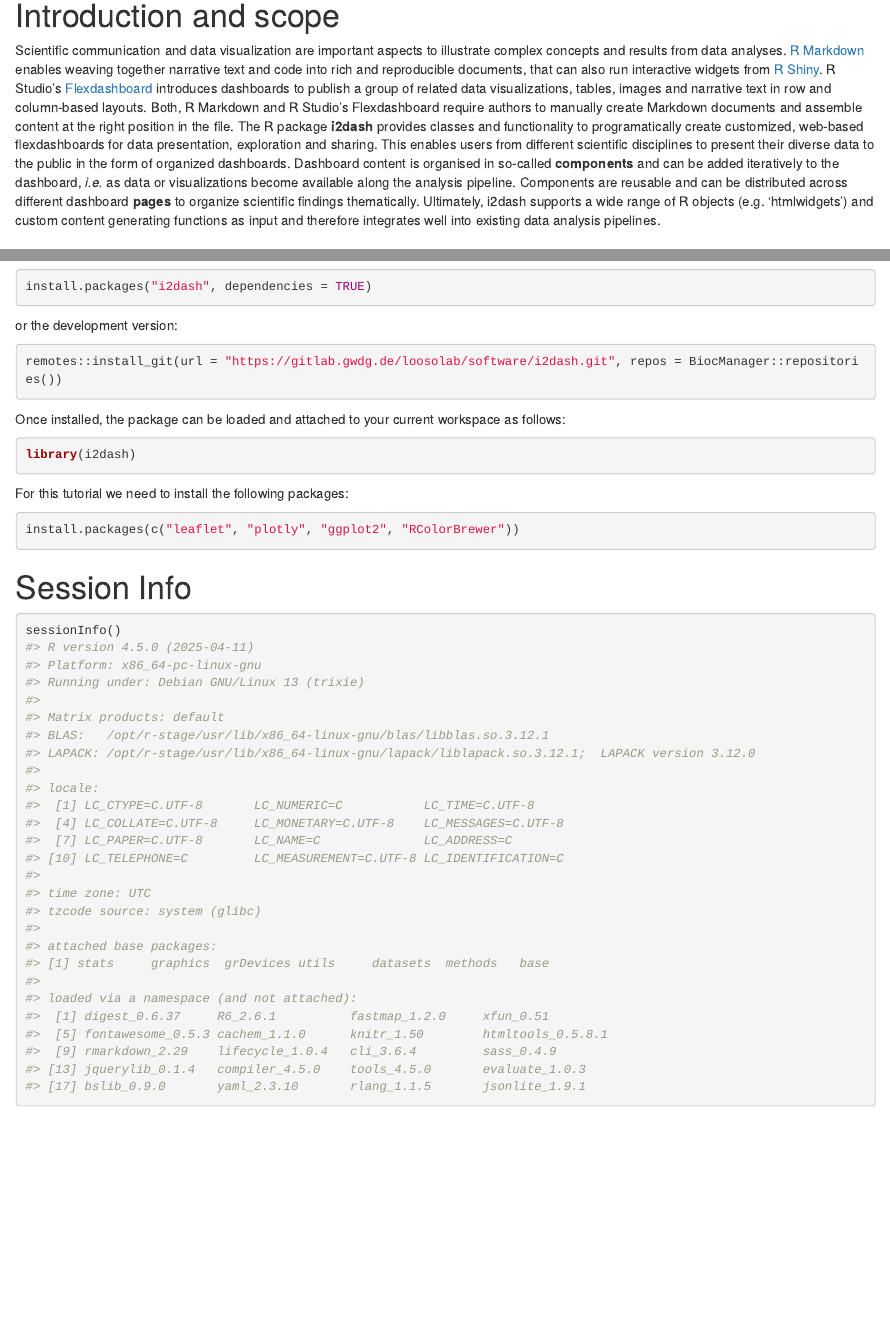
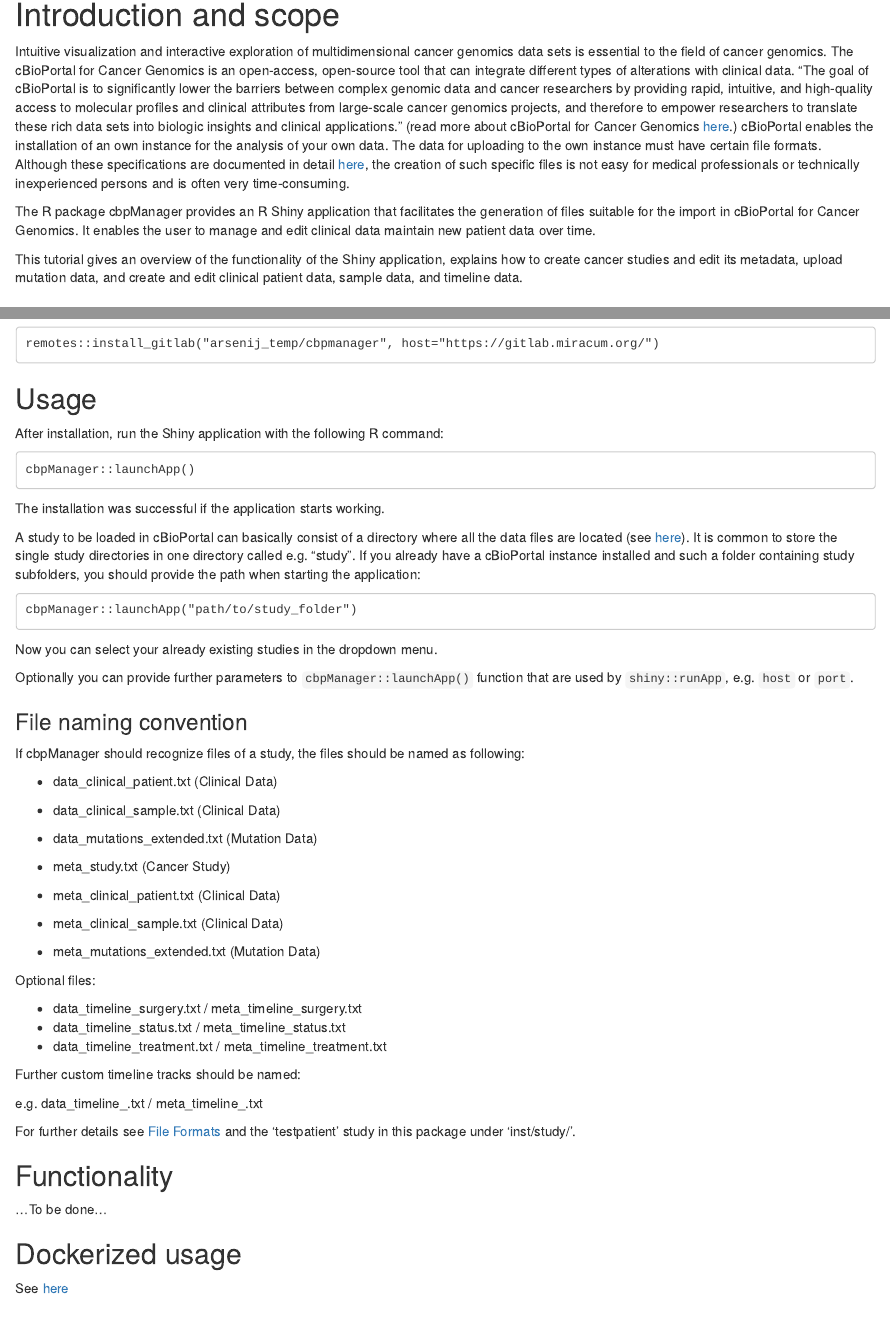
Before and after one commit to arsenij-ust/cbpManager, an R Markdown document (vignettes/intro.rmd): the page in a window 1100 px wide, from 280 px down before the commit and from 430 px down after it, so that both start at the same text, and a second part further down, joined at a grey line. Rendered offline with R 4.5, knitr and Pandoc, with nearby package versions; some code elsewhere in the file could not run offline.

Commit message:
added first content to the vignette

````diff
--- a/vignettes/intro.rmd
+++ b/vignettes/intro.rmd
@@ -5,7 +5,7 @@
   affiliation:
   email: arsenij.ustjanzew@gmail.com
 date: "`r BiocStyle::doc_date()`"
-package: "`r BiocStyle::pkg_ver('i2dash')`"
+package: "`r BiocStyle::pkg_ver('cbpManager')`"
 output:
   rmarkdown::html_document:
     toc: true
@@ -40,9 +40,11 @@
 
 # Introduction and scope
 
-Scientific communication and data visualization are important aspects to illustrate complex concepts and results from data analyses. [R Markdown](https://rmarkdown.rstudio.com) enables weaving together narrative text and code into rich and reproducible documents, that can also run interactive widgets from [R Shiny](https://shiny.rstudio.com/).
-R Studio's [Flexdashboard](https://rmarkdown.rstudio.com/flexdashboard/) introduces dashboards to publish a group of related data visualizations, tables, images and narrative text in row and column-based layouts. Both, R Markdown and R Studio's Flexdashboard require authors to manually create Markdown documents and assemble content at the right position in the file.
-The R package **i2dash** provides classes and functionality to programatically create customized, web-based flexdashboards for data presentation, exploration and sharing. This enables users from different scientific disciplines to present their diverse data to the public in the form of organized dashboards. Dashboard content is organised in so-called **components** and can be added iteratively to the dashboard, *i.e.* as data or visualizations become available along the analysis pipeline. Components are reusable and can be distributed across different dashboard **pages** to organize scientific findings thematically. Ultimately, i2dash supports a wide range of R objects (e.g. 'htmlwidgets') and custom content generating functions as input and therefore integrates well into existing data analysis pipelines.
+Intuitive visualization and interactive exploration of multidimensional cancer genomics data sets is essential to the field of cancer genomics. The cBioPortal for Cancer Genomics is an open-access, open-source tool that can integrate different types of alterations with clinical data. "The goal of cBioPortal is to significantly lower the barriers between complex genomic data and cancer researchers by providing rapid, intuitive, and high-quality access to molecular profiles and clinical attributes from large-scale cancer genomics projects, and therefore to empower researchers to translate these rich data sets into biologic insights and clinical applications." (read more about cBioPortal for Cancer Genomics [here](https://www.cbioportal.org/faq).) cBioPortal enables the installation of an own instance for the analysis of your own data. The data for uploading to the own instance must have certain file formats. Although these specifications are documented in detail [here](https://docs.cbioportal.org/5.1-data-loading/data-loading/file-formats), the creation of such specific files is not easy for medical professionals or technically inexperienced persons and is often very time-consuming.
+
+The R package cbpManager provides an R Shiny application that facilitates the generation of files suitable for the import in cBioPortal for Cancer Genomics. It enables the user to manage and edit clinical data maintain new patient data over time.
+
+This tutorial gives an overview of the functionality of the Shiny application, explains how to create cancer studies and edit its metadata, upload mutation data, and create and edit clinical patient data, sample data, and timeline data.
 
 ## Installation
 
@@ -52,23 +53,62 @@
-install.packages("i2dash", dependencies = TRUE)
+```
+remotes::install_gitlab("arsenij_temp/cbpmanager", host="https://gitlab.miracum.org/")
+
 ```
 
-or the development version:
+## Usage
 
-```{r, eval=FALSE}
-remotes::install_git(url = "https://gitlab.gwdg.de/loosolab/software/i2dash.git", repos = BiocManager::repositories())
+
+After installation, run the Shiny application with the following R command:
+
+```
+cbpManager::launchApp()
 ```
 
-Once installed, the package can be loaded and attached to your current workspace as follows:
+The installation was successful if the application starts working.
 
-```{r, eval=TRUE}
-library(i2dash)
+A study to be loaded in cBioPortal can basically consist of a directory where all the data files are located (see [here](https://docs.cbioportal.org/5.1-data-loading/data-loading#preparing-study-data)). It is common to store the single study directories in one directory called e.g. "study". If you already have a cBioPortal instance installed and such a folder containing study subfolders, you should provide the path when starting the application:
+
+```
+cbpManager::launchApp("path/to/study_folder")
 ```
 
-For this tutorial we need to install the following packages:
-```{r, eval=FALSE}
-install.packages(c("leaflet", "plotly", "ggplot2", "RColorBrewer"))
-```
+Now you can select your already existing studies in the dropdown menu.
 
+Optionally you can provide further parameters to `cbpManager::launchApp()` function that are used by `shiny::runApp`, e.g.
+`host` or `port`.
+
+### File naming convention
+
+If cbpManager should recognize files of a study, the files should be named as following:
+
+- data_clinical_patient.txt (Clinical Data)
+- data_clinical_sample.txt (Clinical Data)
+- data_mutations_extended.txt (Mutation Data)
+
+- meta_study.txt (Cancer Study)
+- meta_clinical_patient.txt (Clinical Data)
+- meta_clinical_sample.txt (Clinical Data)
+- meta_mutations_extended.txt (Mutation Data)
+
+Optional files:
+
+- data_timeline_surgery.txt / meta_timeline_surgery.txt
+- data_timeline_status.txt / meta_timeline_status.txt
+- data_timeline_treatment.txt / meta_timeline_treatment.txt
+
+Further custom timeline tracks should be named:
+
+e.g. data_timeline_<custom>.txt / meta_timeline_<custom>.txt
+
+For further details see [File Formats](https://docs.cbioportal.org/5.1-data-loading/data-loading/file-formats) and the 'testpatient' study in this package under 'inst/study/'.
+
+## Functionality
+
+...To be done...
+
+## Dockerized usage
+
+See [here](https://gitlab.miracum.org/arsenij_temp/cbpmanager.deploy)
 
 
 # Session Info {.unnumbered}
````
Also changed, not shown: README.md, vignettes/images/logo.png (added), vignettes/intro.rmd (5 more changed lines), 1 other file.
